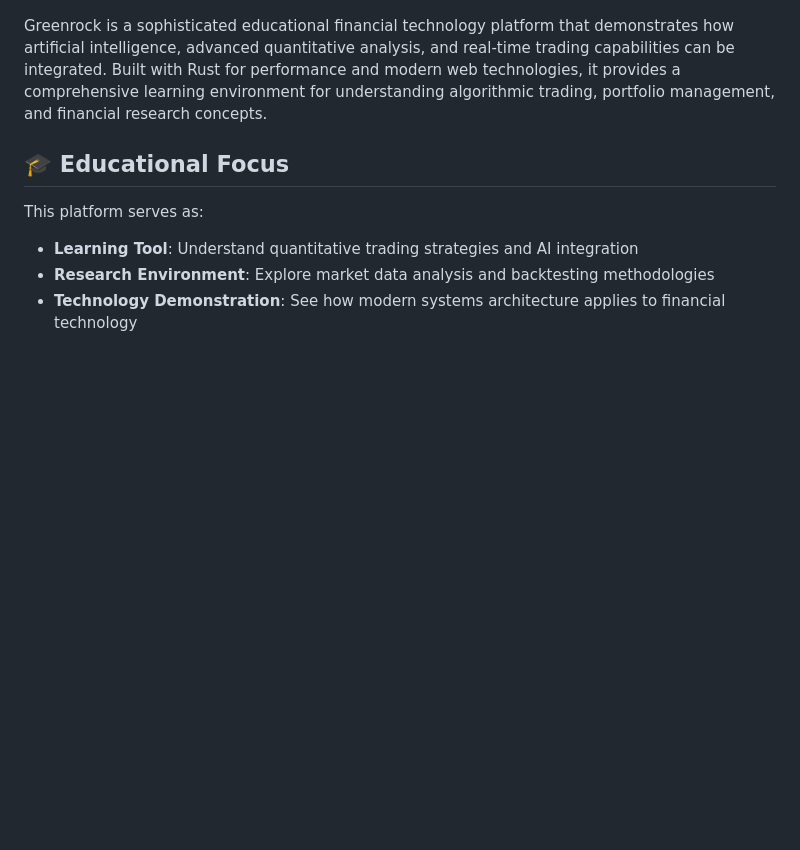
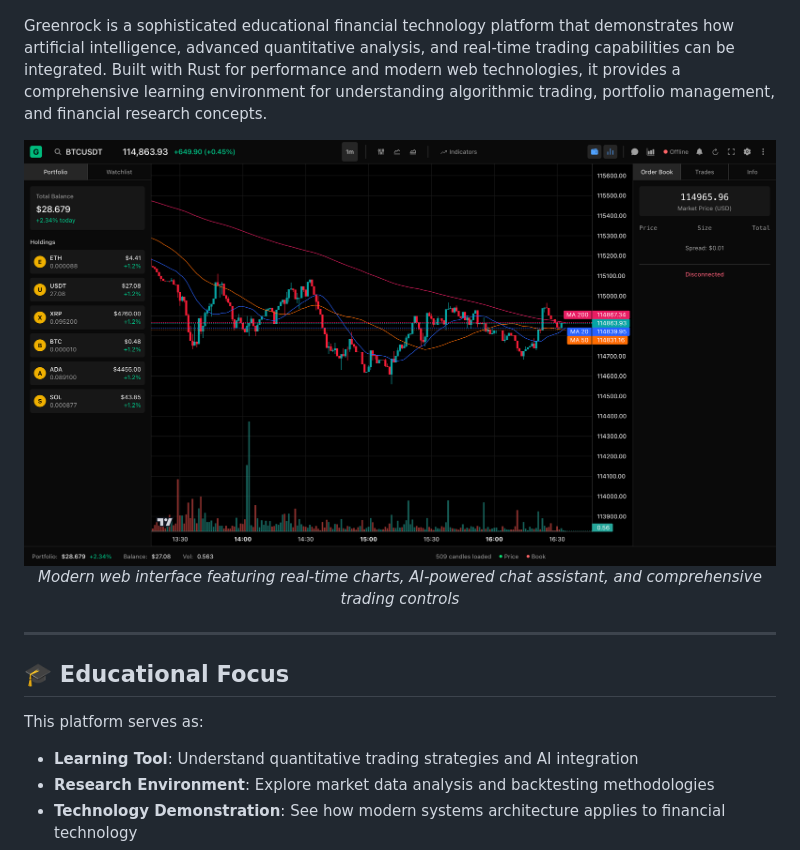
Before and after one commit to pinsky-three/greenrock, a Markdown page: README.md, the part around the change. GitHub-like rendering; pictures changed too: artifacts/greenrock_v0.1.0_screenshot_1.png (added); blank space fills up the shorter version.

Commit message:
refactor: simplify publish script and enhance README with new screenshot
- Removed unnecessary build steps from the publish.sh script to streamline the Docker image deployment process.
- Updated the README to include a new screenshot of the Greenrock trading platform interface, showcasing its modern web features.

```diff
--- a/README.md
+++ b/README.md
@@ -6,6 +6,15 @@
 > This platform is designed for educational exploration of quantitative trading concepts and AI-driven financial analysis. **IT IS NOT FINANCIAL ADVICE** and should never be used for actual trading without proper risk management, thorough testing, and professional guidance. Trading financial instruments involves substantial risk of loss.
 
 Greenrock is a sophisticated educational financial technology platform that demonstrates how artificial intelligence, advanced quantitative analysis, and real-time trading capabilities can be integrated. Built with Rust for performance and modern web technologies, it provides a comprehensive learning environment for understanding algorithmic trading, portfolio management, and financial research concepts.
+
+
+<div align="center">
+  <img src="artifacts/greenrock_v0.1.0_screenshot_1.png" alt="Greenrock Trading Platform Interface" width="100%" style="border-radius: 8px; box-shadow: 0 4px 6px -1px rgba(0, 0, 0, 0.1), 0 2px 4px -1px rgba(0, 0, 0, 0.06);">
+
+  *Modern web interface featuring real-time charts, AI-powered chat assistant, and comprehensive trading controls*
+</div>
+
+---
 
 ## 🎓 Educational Focus
 
```
Also changed, not shown: 1 other file.
